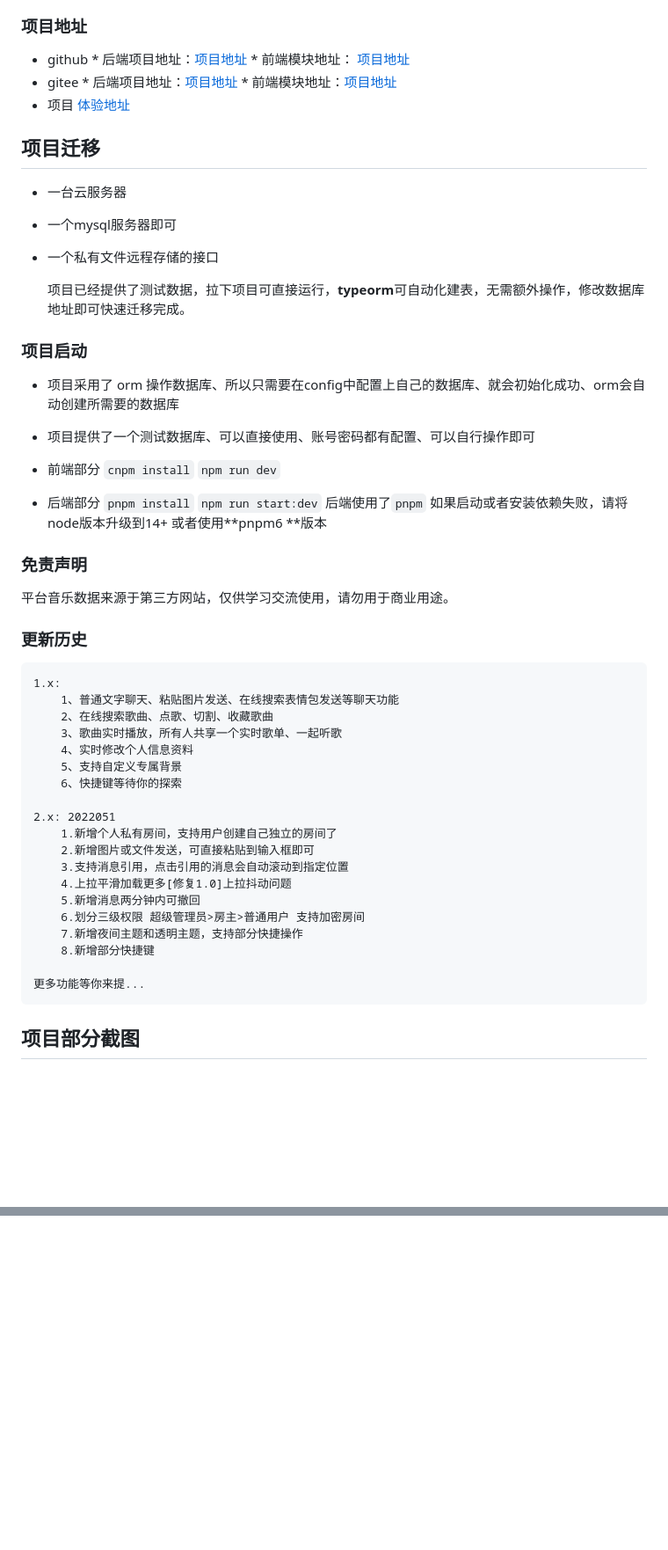
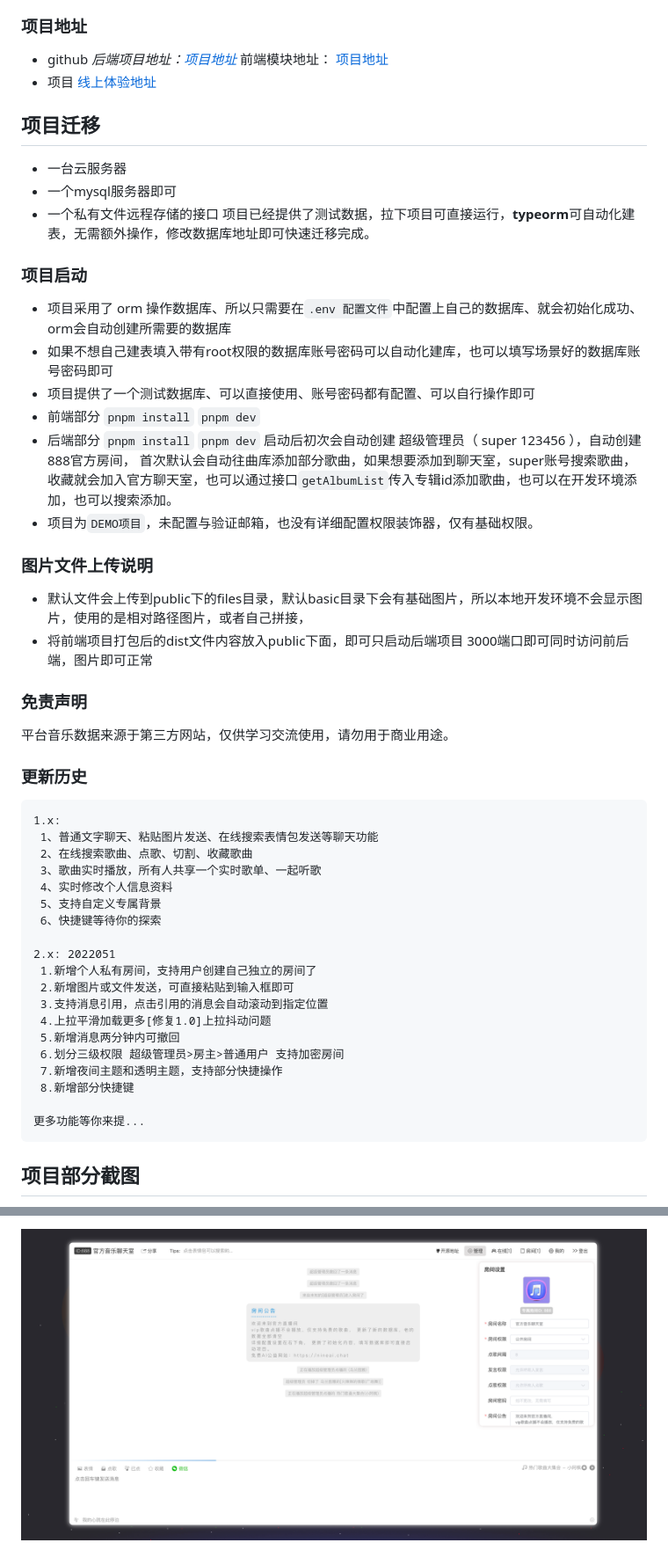
Before and after one commit to CooperJiang/Nine-chat-backend, a Markdown page: README.md, 2 parts joined by grey strips. Shown: that part at 88% size. Drawn GitHub-style; pictures changed too: gitImgs/003.jpg (added); blank space fills up the shorter version.

````diff
--- a/README.md
+++ b/README.md
@@ -6,69 +4,57 @@
 
 ### 项目地址
 
-* github  * 后端项目地址：[项目地址](https://github.com/longyanjiang/Nine-chat-backend.git)    * 前端模块地址： [项目地址](https://github.com/longyanjiang/Nine-chat-frontend.git)
-* gitee     * 后端项目地址：[项目地址](https://gitee.com/jlongyan/Nine-chat-backend.git)    * 前端模块地址：[项目地址](https://gitee.com/jlongyan/Nine-chat-frontend.git)
-* 项目 [体验地址](http://chat.jiangly.com/#/)
-
-
+* github  *后端项目地址：[项目地址](https://github.com/longyanjiang/Nine-chat-backend.git)* 前端模块地址： [项目地址](https://github.com/longyanjiang/Nine-chat-frontend.git)
+* 项目 [线上体验地址](https://music-chat.mmmss.com/#/http://chat.jiangly.com/#)
 
 ## 项目迁移
 
 * 一台云服务器
-
 * 一个mysql服务器即可
-
 * 一个私有文件远程存储的接口
-
   项目已经提供了测试数据，拉下项目可直接运行，**typeorm**可自动化建表，无需额外操作，修改数据库地址即可快速迁移完成。
-
-
 
 ### 项目启动
 
-* 项目采用了 orm 操作数据库、所以只需要在config中配置上自己的数据库、就会初始化成功、orm会自动创建所需要的数据库
+* 项目采用了 orm 操作数据库、所以只需要在`.env 配置文件`中配置上自己的数据库、就会初始化成功、orm会自动创建所需要的数据库
+* 如果不想自己建表填入带有root权限的数据库账号密码可以自动化建库，也可以填写场景好的数据库账号密码即可
+* 项目提供了一个测试数据库、可以直接使用、账号密码都有配置、可以自行操作即可
+* 前端部分  `pnpm install`  `pnpm dev`
+* 后端部分 `pnpm install` `pnpm dev` 启动后初次会自动创建 超级管理员（ super  123456 ），自动创建888官方房间， 首次默认会自动往曲库添加部分歌曲，如果想要添加到聊天室，super账号搜索歌曲，收藏就会加入官方聊天室，也可以通过接口`getAlbumList`传入专辑id添加歌曲，也可以在开发环境添加，也可以搜索添加。
+* 项目为`DEMO项目`，未配置与验证邮箱，也没有详细配置权限装饰器，仅有基础权限。
 
-* 项目提供了一个测试数据库、可以直接使用、账号密码都有配置、可以自行操作即可
+### 图片文件上传说明
 
-* 前端部分  `cnpm install`  `npm run dev`
-
-* 后端部分 `pnpm install` `npm run start:dev`  后端使用了`pnpm` 如果启动或者安装依赖失败，请将node版本升级到14+ 或者使用**pnpm6 **版本
-
-
-
-
+* 默认文件会上传到public下的files目录，默认basic目录下会有基础图片，所以本地开发环境不会显示图片，使用的是相对路径图片，或者自己拼接，
+* 将前端项目打包后的dist文件内容放入public下面，即可只启动后端项目 3000端口即可同时访问前后端，图片即可正常
 
 ### 免责声明
 
 平台音乐数据来源于第三方网站，仅供学习交流使用，请勿用于商业用途。
 
-
-
-###  更新历史
+### 更新历史
 
 ```html
 1.x:
-	1、普通文字聊天、粘贴图片发送、在线搜索表情包发送等聊天功能
-	2、在线搜索歌曲、点歌、切割、收藏歌曲
-	3、歌曲实时播放，所有人共享一个实时歌单、一起听歌
-	4、实时修改个人信息资料
-	5、支持自定义专属背景
-	6、快捷键等待你的探索
+ 1、普通文字聊天、粘贴图片发送、在线搜索表情包发送等聊天功能
+ 2、在线搜索歌曲、点歌、切割、收藏歌曲
+ 3、歌曲实时播放，所有人共享一个实时歌单、一起听歌
+ 4、实时修改个人信息资料
+ 5、支持自定义专属背景
+ 6、快捷键等待你的探索
 
 2.x: 2022051
-	1.新增个人私有房间，支持用户创建自己独立的房间了
-	2.新增图片或文件发送，可直接粘贴到输入框即可
-	3.支持消息引用，点击引用的消息会自动滚动到指定位置
-	4.上拉平滑加载更多[修复1.0]上拉抖动问题
-	5.新增消息两分钟内可撤回
-	6.划分三级权限 超级管理员>房主>普通用户 支持加密房间
-	7.新增夜间主题和透明主题，支持部分快捷操作
-	8.新增部分快捷键
+ 1.新增个人私有房间，支持用户创建自己独立的房间了
+ 2.新增图片或文件发送，可直接粘贴到输入框即可
+ 3.支持消息引用，点击引用的消息会自动滚动到指定位置
+ 4.上拉平滑加载更多[修复1.0]上拉抖动问题
+ 5.新增消息两分钟内可撤回
+ 6.划分三级权限 超级管理员>房主>普通用户 支持加密房间
+ 7.新增夜间主题和透明主题，支持部分快捷操作
+ 8.新增部分快捷键
 
 更多功能等你来提...
 ```
 
-
-
 ## 项目部分截图
 
@@ -76,2 +62,3 @@
 
+![](./gitImgs/003.jpg)
 
````
Also changed, not shown: other parts of README.md (+4 -20 lines), index.md (added, +3 -0 lines), gitImgs/001.jpg (added), gitImgs/004.jpg (added), 7 other files.
